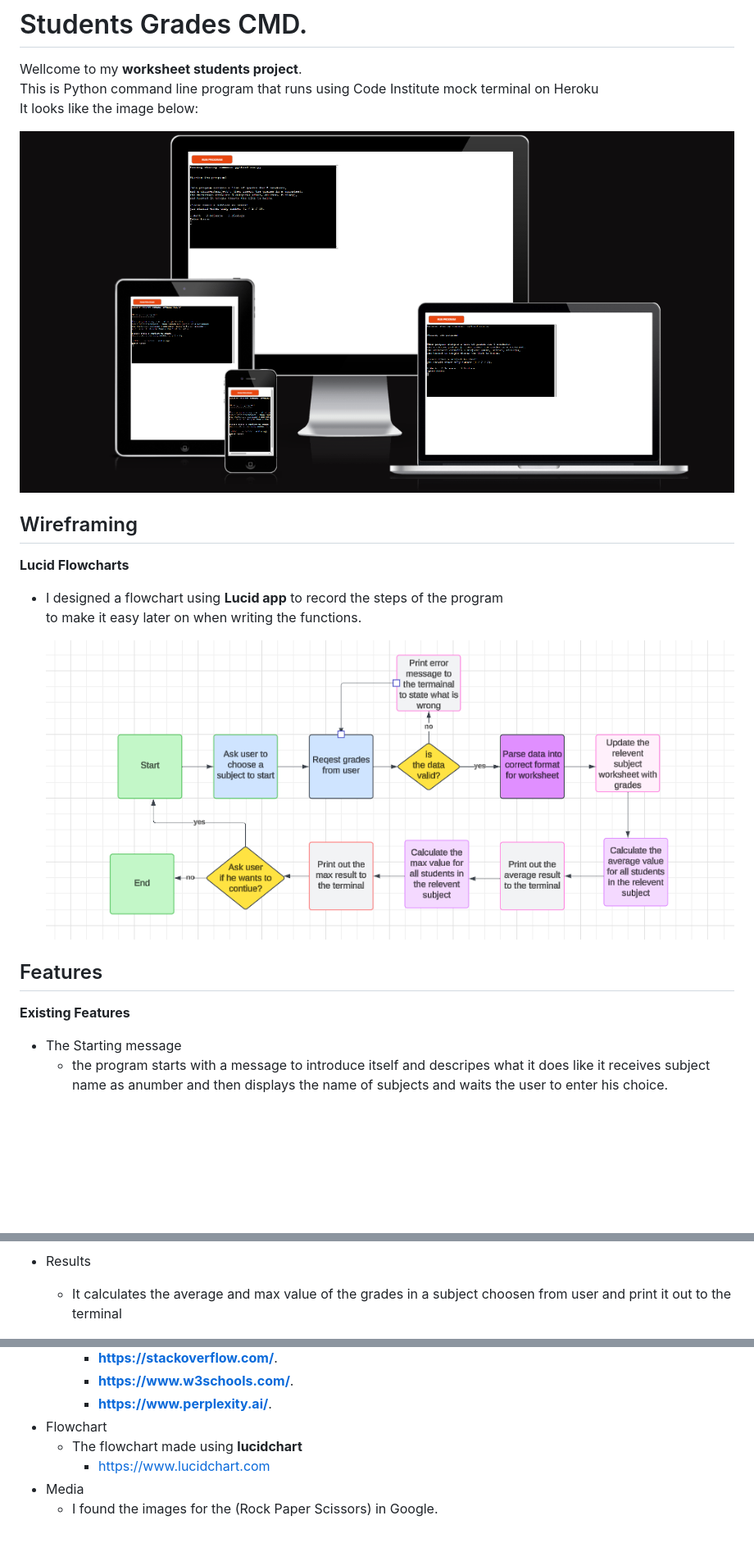
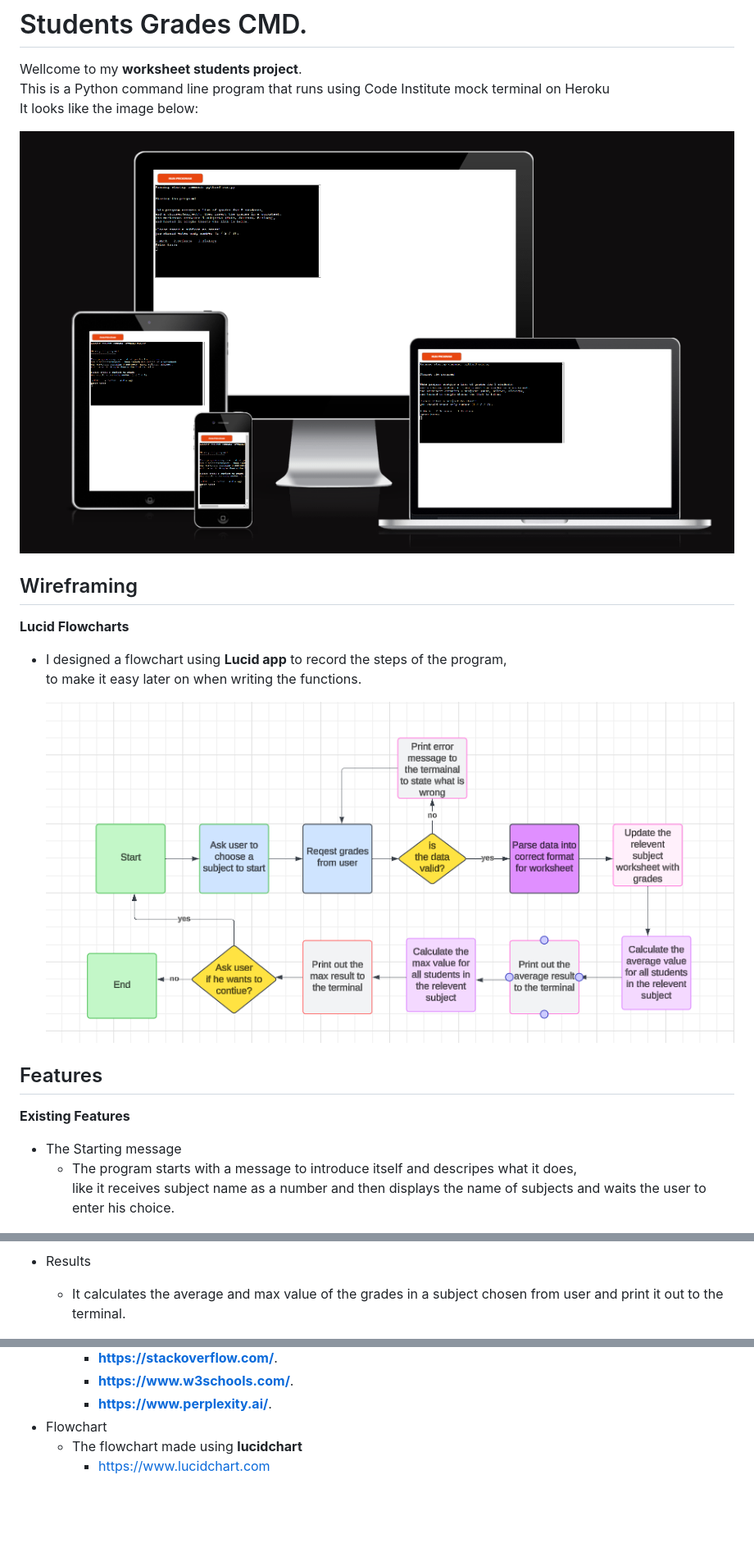
Before and after one commit to kasemdeautsch/PP3, a Markdown page: README.md, 3 parts joined by grey strips. Shown: that part at 82% size. Drawn GitHub-style; pictures changed too: media/flowchart.png, media/project-image.png; blank space fills up the shorter version.

```diff
--- a/README.md
+++ b/README.md
@@ -1,14 +1,14 @@
 
 # Students Grades CMD.
   Wellcome to my **worksheet students project**. \
-  This is Python command line program that runs using Code Institute mock terminal on Heroku\
+  This is a Python command line program that runs using Code Institute mock terminal on Heroku\
   It looks like the image below:
 
   ![](/media/project-image.png)
 
 ## Wireframing
 **Lucid Flowcharts**
-- I designed a flowchart  using **Lucid app** to record the steps of the program \
+- I designed a flowchart  using **Lucid app** to record the steps of the program,\
   to make it easy later on when writing the functions.
 
   ![](/media/flowchart.png)
@@ -18,8 +18,9 @@
 **Existing Features**
 
 - The Starting message
-  - the program starts with a message to introduce itself and descripes what it does like it receives subject
-    name as anumber and then displays the name of subjects and waits the user to enter his choice.
+  - The program starts with a message to introduce itself and descripes what it does,\
+    like it receives subject name as a number and then displays the name of subjects
+     and waits the user to enter his choice.
 
 ![](/media/starting.png)
 
@@ -34,8 +35,8 @@
     ![](/media/progress.png)
 - Results
 
-  * It calculates the average and max value of the grades in a subject choosen from user
-    and print it out to the terminal
+  * It calculates the average and max value of the grades in a subject chosen from user
+    and print it out to the terminal.
 
     ![](/media/calculations.png)
 
@@ -134,5 +142,3 @@
 - Flowchart
   - The flowchart made using **lucidchart**
     - https://www.lucidchart.com
-- Media
-  - I found the images for the (Rock Paper Scissors) in Google.
```
Also changed, not shown: other parts of README.md (+22 -15 lines).
